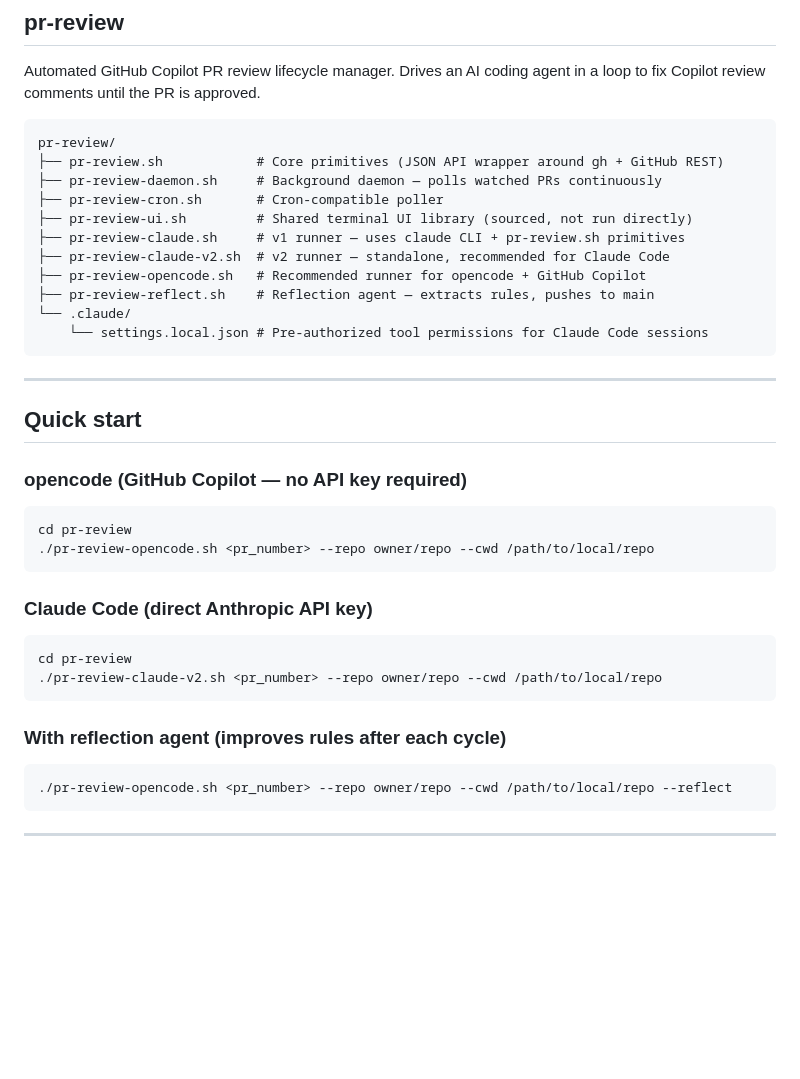
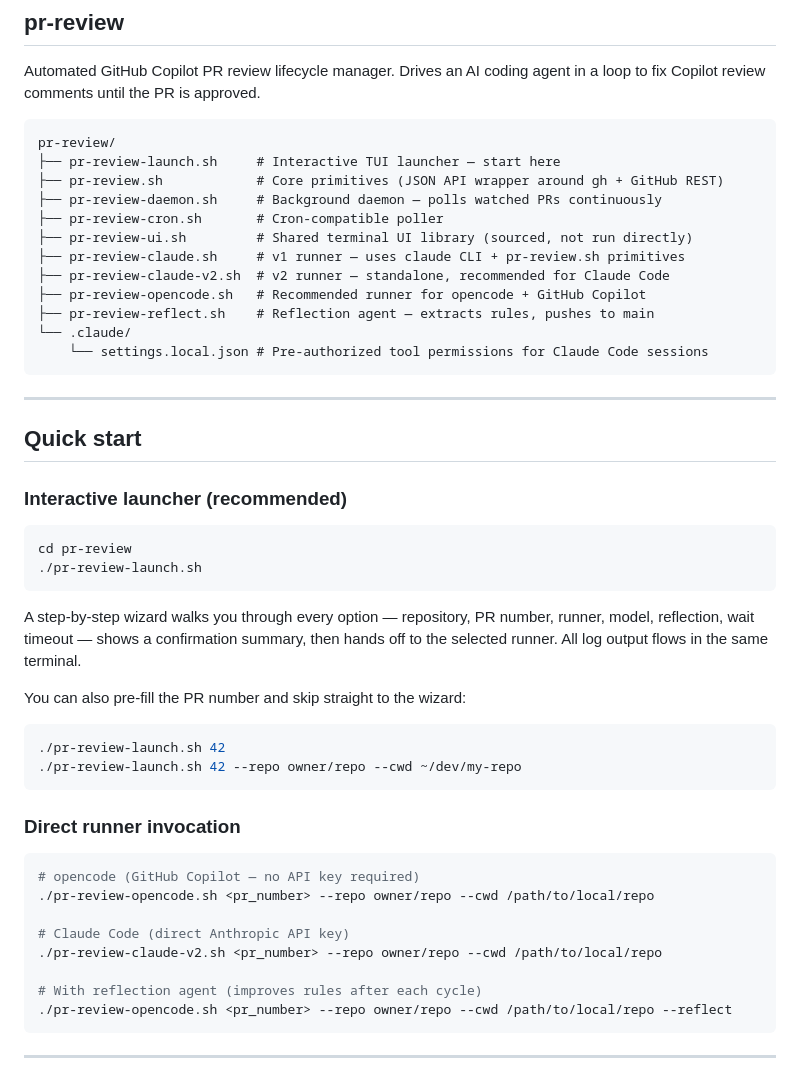
Before and after one commit to orsharon7/rinse, a Markdown page: README.md, the part around the change. Rendered like a GitHub page; blank space fills up the shorter version.

Commit message:
docs: promote pr-review-launch.sh as primary entry point in README

````diff
--- a/README.md
+++ b/README.md
@@ -9,6 +9,7 @@ agent in a loop to fix Copilot review comments until the PR is approved.
 
 ```
 pr-review/
+├── pr-review-launch.sh     # Interactive TUI launcher — start here
 ├── pr-review.sh            # Core primitives (JSON API wrapper around gh + GitHub REST)
 ├── pr-review-daemon.sh     # Background daemon — polls watched PRs continuously
 ├── pr-review-cron.sh       # Cron-compatible poller
@@ -25,23 +26,34 @@ pr-review/
 
 ## Quick start
 
-### opencode (GitHub Copilot — no API key required)
+### Interactive launcher (recommended)
 
 ```bash
 cd pr-review
-./pr-review-opencode.sh <pr_number> --repo owner/repo --cwd /path/to/local/repo
+./pr-review-launch.sh
 ```
 
-### Claude Code (direct Anthropic API key)
+A step-by-step wizard walks you through every option — repository, PR number,
+runner, model, reflection, wait timeout — shows a confirmation summary, then
+hands off to the selected runner. All log output flows in the same terminal.
+
+You can also pre-fill the PR number and skip straight to the wizard:
 
 ```bash
-cd pr-review
-./pr-review-claude-v2.sh <pr_number> --repo owner/repo --cwd /path/to/local/repo
+./pr-review-launch.sh 42
+./pr-review-launch.sh 42 --repo owner/repo --cwd ~/dev/my-repo
 ```
 
-### With reflection agent (improves rules after each cycle)
+### Direct runner invocation
 
 ```bash
+# opencode (GitHub Copilot — no API key required)
+./pr-review-opencode.sh <pr_number> --repo owner/repo --cwd /path/to/local/repo
+
+# Claude Code (direct Anthropic API key)
+./pr-review-claude-v2.sh <pr_number> --repo owner/repo --cwd /path/to/local/repo
+
+# With reflection agent (improves rules after each cycle)
 ./pr-review-opencode.sh <pr_number> --repo owner/repo --cwd /path/to/local/repo --reflect
 ```
 
````
